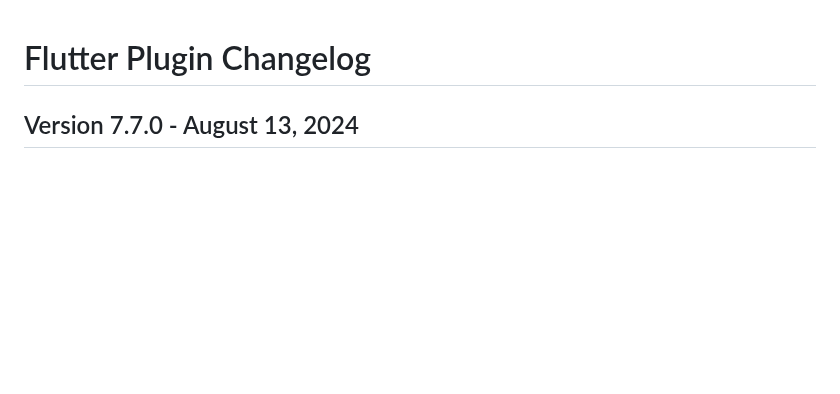
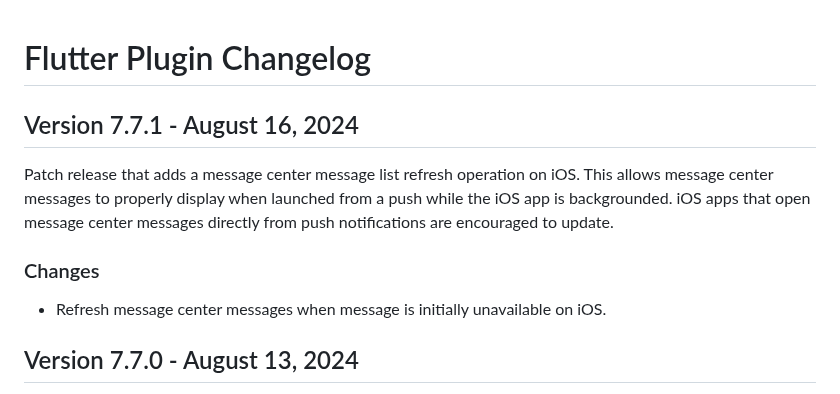
Before and after one commit to urbanairship/airship-flutter, a Markdown page: CHANGELOG.md, the part around the change. GitHub-like rendering; blank space fills up the shorter version.

Commit message:
Update CHANGELOG

```diff
--- a/CHANGELOG.md
+++ b/CHANGELOG.md
@@ -1,4 +1,10 @@
 # Flutter Plugin Changelog
+
+## Version 7.7.1 - August 16, 2024
+Patch release that adds a message center message list refresh operation on iOS. This allows message center messages to properly display when launched from a push while the iOS app is backgrounded. iOS apps that open message center messages directly from push notifications are encouraged to update.
+
+### Changes
+- Refresh message center messages when message is initially unavailable on iOS.
 
 ## Version 7.7.0 - August 13, 2024
 Minor release that fixes test devices audience check, holdout group experiments displays and in-app experience displays when resuming from a paused state. Apps that use in-app experiences are encouraged to update.
```
